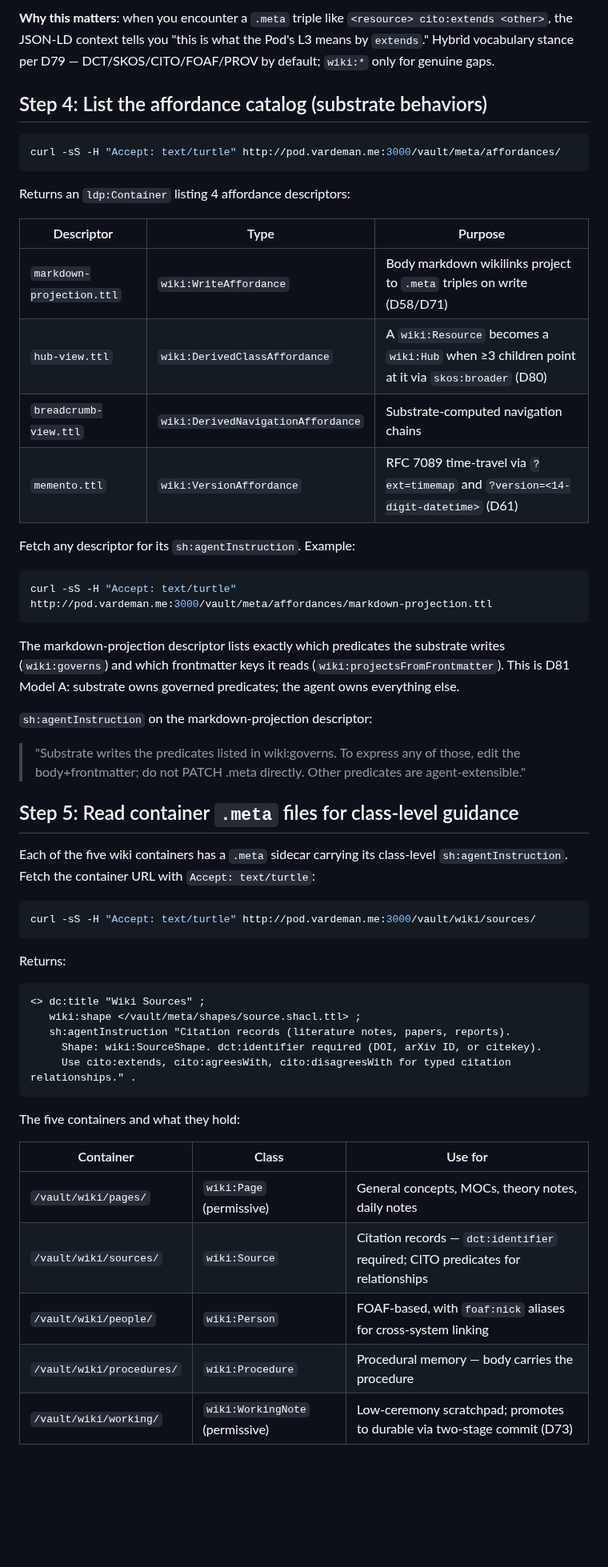
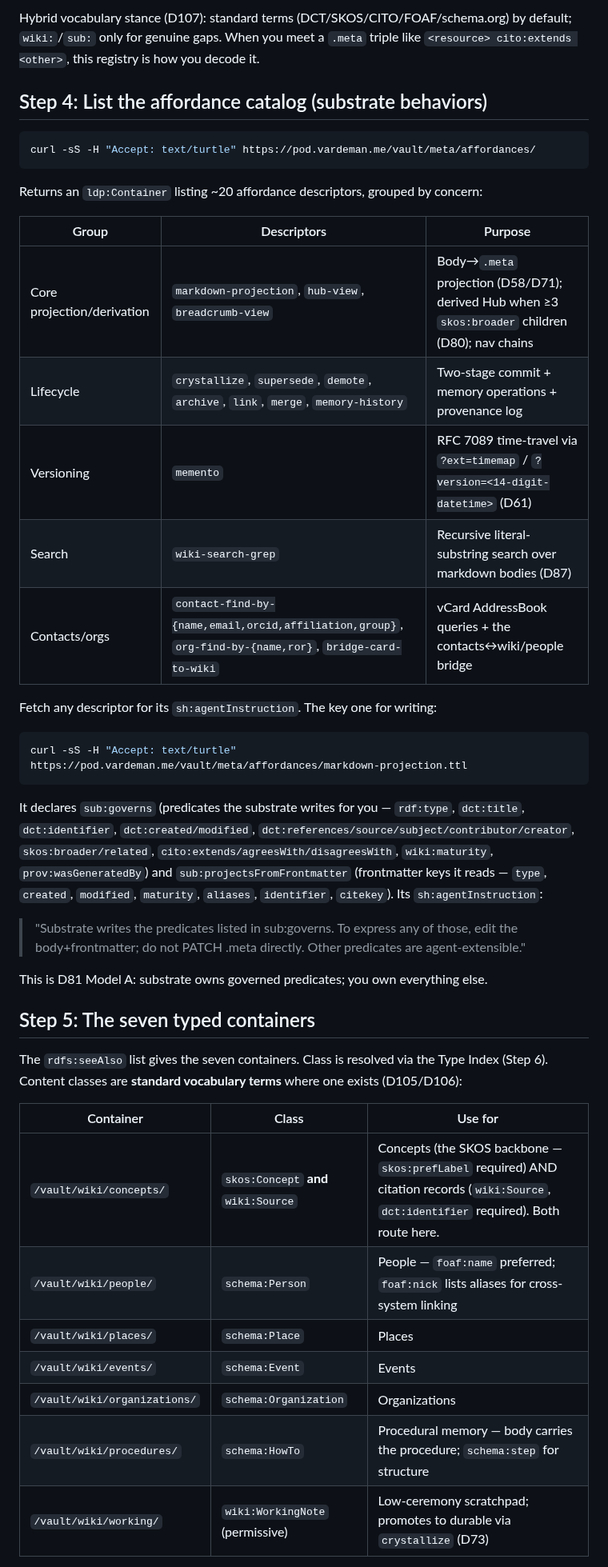
Before and after one commit to LA3D/solid-agent-skills, a Markdown page: skills/pod-discover/SKILL.md, the part around one of its changes. Shown at 80% size. Rendered like a GitHub page; blank space fills up the shorter version.

````diff
--- a/skills/pod-discover/SKILL.md
+++ b/skills/pod-discover/SKILL.md
@@ -108,57 +141,52 @@ Returns a JSON-LD `@context` block. Two parts:
 ```
-
-**Why this matters**: when you encounter a `.meta` triple like `<resource> cito:extends <other>`, the JSON-LD context tells you "this is what the Pod's L3 means by `extends`." Hybrid vocabulary stance per D79 — DCT/SKOS/CITO/FOAF/PROV by default; `wiki:*` only for genuine gaps.
+Hybrid vocabulary stance (D107): standard terms (DCT/SKOS/CITO/FOAF/schema.org) by default; `wiki:`/`sub:`
+only for genuine gaps. When you meet a `.meta` triple like `<resource> cito:extends <other>`, this
+registry is how you decode it.
 
 ## Step 4: List the affordance catalog (substrate behaviors)
 
 ```bash
-curl -sS -H "Accept: text/turtle" http://pod.vardeman.me:3000/vault/meta/affordances/
+curl -sS -H "Accept: text/turtle" https://pod.vardeman.me/vault/meta/affordances/
 ```
 
-Returns an `ldp:Container` listing 4 affordance descriptors:
+Returns an `ldp:Container` listing ~20 affordance descriptors, grouped by concern:
 
-| Descriptor | Type | Purpose |
+| Group | Descriptors | Purpose |
 |---|---|---|
-| `markdown-projection.ttl` | `wiki:WriteAffordance` | Body markdown wikilinks project to `.meta` triples on write (D58/D71) |
-| `hub-view.ttl` | `wiki:DerivedClassAffordance` | A `wiki:Resource` becomes a `wiki:Hub` when ≥3 children point at it via `skos:broader` (D80) |
-| `breadcrumb-view.ttl` | `wiki:DerivedNavigationAffordance` | Substrate-computed navigation chains |
-| `memento.ttl` | `wiki:VersionAffordance` | RFC 7089 time-travel via `?ext=timemap` and `?version=<14-digit-datetime>` (D61) |
+| Core projection/derivation | `markdown-projection`, `hub-view`, `breadcrumb-view` | Body→`.meta` projection (D58/D71); derived Hub when ≥3 `skos:broader` children (D80); nav chains |
+| Lifecycle | `crystallize`, `supersede`, `demote`, `archive`, `link`, `merge`, `memory-history` | Two-stage commit + memory operations + provenance log |
+| Versioning | `memento` | RFC 7089 time-travel via `?ext=timemap` / `?version=<14-digit-datetime>` (D61) |
+| Search | `wiki-search-grep` | Recursive literal-substring search over markdown bodies (D87) |
+| Contacts/orgs | `contact-find-by-{name,email,orcid,affiliation,group}`, `org-find-by-{name,ror}`, `bridge-card-to-wiki` | vCard AddressBook queries + the contacts↔wiki/people bridge |
 
-Fetch any descriptor for its `sh:agentInstruction`. Example:
+Fetch any descriptor for its `sh:agentInstruction`. The key one for writing:
 
 ```bash
-curl -sS -H "Accept: text/turtle" http://pod.vardeman.me:3000/vault/meta/affordances/markdown-projection.ttl
+curl -sS -H "Accept: text/turtle" https://pod.vardeman.me/vault/meta/affordances/markdown-projection.ttl
 ```
 
-The markdown-projection descriptor lists exactly which predicates the substrate writes (`wiki:governs`) and which frontmatter keys it reads (`wiki:projectsFromFrontmatter`). This is D81 Model A: substrate owns governed predicates; the agent owns everything else.
+It declares `sub:governs` (predicates the substrate writes for you — `rdf:type`, `dct:title`,
+`dct:identifier`, `dct:created/modified`, `dct:references/source/subject/contributor/creator`,
+`skos:broader/related`, `cito:extends/agreesWith/disagreesWith`, `wiki:maturity`, `prov:wasGeneratedBy`)
+and `sub:projectsFromFrontmatter` (frontmatter keys it reads — `type`, `created`, `modified`,
+`maturity`, `aliases`, `identifier`, `citekey`). Its `sh:agentInstruction`:
+> "Substrate writes the predicates listed in sub:governs. To express any of those, edit the
+> body+frontmatter; do not PATCH .meta directly. Other predicates are agent-extensible."
 
-`sh:agentInstruction` on the markdown-projection descriptor:
-> "Substrate writes the predicates listed in wiki:governs. To express any of those, edit the body+frontmatter; do not PATCH .meta directly. Other predicates are agent-extensible."
+This is D81 Model A: substrate owns governed predicates; you own everything else.
 
-## Step 5: Read container `.meta` files for class-level guidance
+## Step 5: The seven typed containers
 
-Each of the five wiki containers has a `.meta` sidecar carrying its class-level `sh:agentInstruction`. Fetch the container URL with `Accept: text/turtle`:
-
-```bash
-curl -sS -H "Accept: text/turtle" http://pod.vardeman.me:3000/vault/wiki/sources/
-```
-
-Returns:
-```turtle
-<> dc:title "Wiki Sources" ;
-   wiki:shape </vault/meta/shapes/source.shacl.ttl> ;
-   sh:agentInstruction "Citation records (literature notes, papers, reports).
-     Shape: wiki:SourceShape. dct:identifier required (DOI, arXiv ID, or citekey).
-     Use cito:extends, cito:agreesWith, cito:disagreesWith for typed citation relationships." .
-```
-
-The five containers and what they hold:
+The `rdfs:seeAlso` list gives the seven containers. Class is resolved via the Type Index (Step 6).
+Content classes are **standard vocabulary terms** where one exists (D105/D106):
 
 | Container | Class | Use for |
 |---|---|---|
-| `/vault/wiki/pages/` | `wiki:Page` (permissive) | General concepts, MOCs, theory notes, daily notes |
-| `/vault/wiki/sources/` | `wiki:Source` | Citation records — `dct:identifier` required; CITO predicates for relationships |
-| `/vault/wiki/people/` | `wiki:Person` | FOAF-based, with `foaf:nick` aliases for cross-system linking |
-| `/vault/wiki/procedures/` | `wiki:Procedure` | Procedural memory — body carries the procedure |
-| `/vault/wiki/working/` | `wiki:WorkingNote` (permissive) | Low-ceremony scratchpad; promotes to durable via two-stage commit (D73) |
+| `/vault/wiki/concepts/` | `skos:Concept` **and** `wiki:Source` | Concepts (the SKOS backbone — `skos:prefLabel` required) AND citation records (`wiki:Source`, `dct:identifier` required). Both route here. |
+| `/vault/wiki/people/` | `schema:Person` | People — `foaf:name` preferred; `foaf:nick` lists aliases for cross-system linking |
+| `/vault/wiki/places/` | `schema:Place` | Places |
+| `/vault/wiki/events/` | `schema:Event` | Events |
+| `/vault/wiki/organizations/` | `schema:Organization` | Organizations |
+| `/vault/wiki/procedures/` | `schema:HowTo` | Procedural memory — body carries the procedure; `schema:step` for structure |
+| `/vault/wiki/working/` | `wiki:WorkingNote` (permissive) | Low-ceremony scratchpad; promotes to durable via `crystallize` (D73) |
 
````
Also changed, not shown: other parts of skills/pod-discover/SKILL.md (+159 -89 lines).
